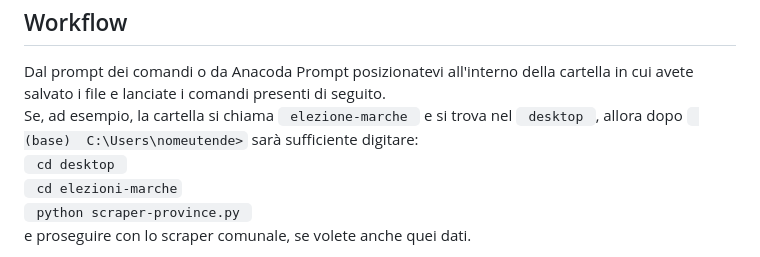
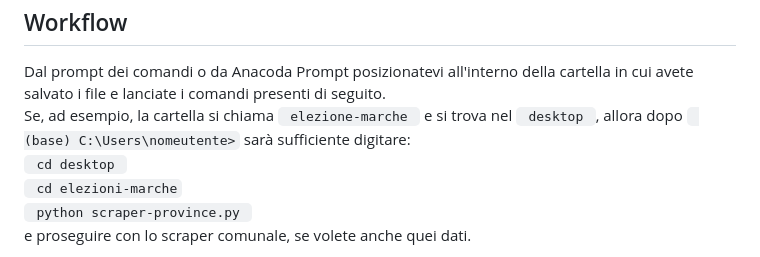
Before and after one commit to davidoffdado/elezioni-marche, a Markdown page: README.md, the part around the change. Rendered like a GitHub page.

```diff
--- a/README.md
+++ b/README.md
@@ -78,7 +78,7 @@ Per i pacchetti minimi:
 <h2>Workflow</h2>
 <p style="margin-top:8px">
 Dal prompt dei comandi o da Anacoda Prompt posizionatevi all'interno della cartella in cui avete salvato i file e lanciate i comandi presenti di seguito.<br>
-Se, ad esempio, la cartella si chiama <code> elezione-marche </code> e si trova nel <code> desktop </code>, allora dopo <code> (base)  C:\Users\nomeutende></code> sarà sufficiente digitare: <br>
+Se, ad esempio, la cartella si chiama <code> elezione-marche </code> e si trova nel <code> desktop </code>, allora dopo <code> (base) C:\Users\nomeutente></code> sarà sufficiente digitare: <br>
   <code> cd desktop </code> <br>
   <code> cd elezioni-marche</code> <br>
   <code> python scraper-province.py </code> <br>
```
